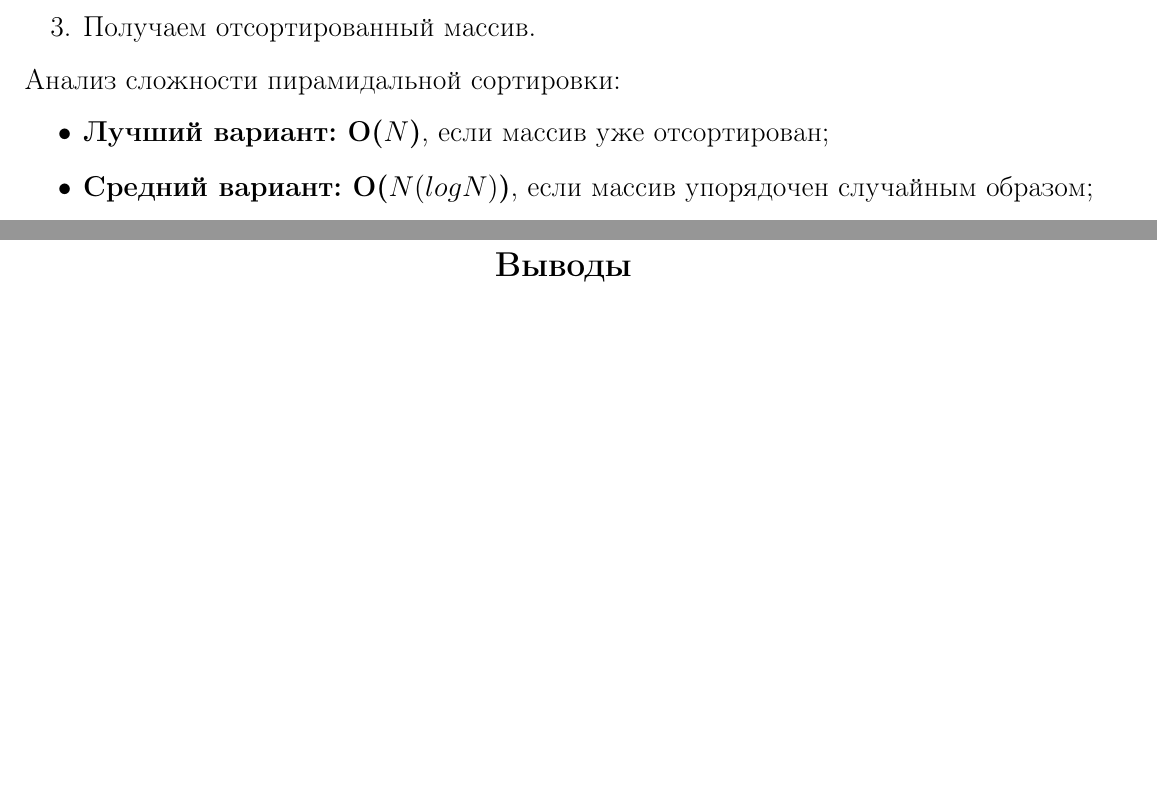
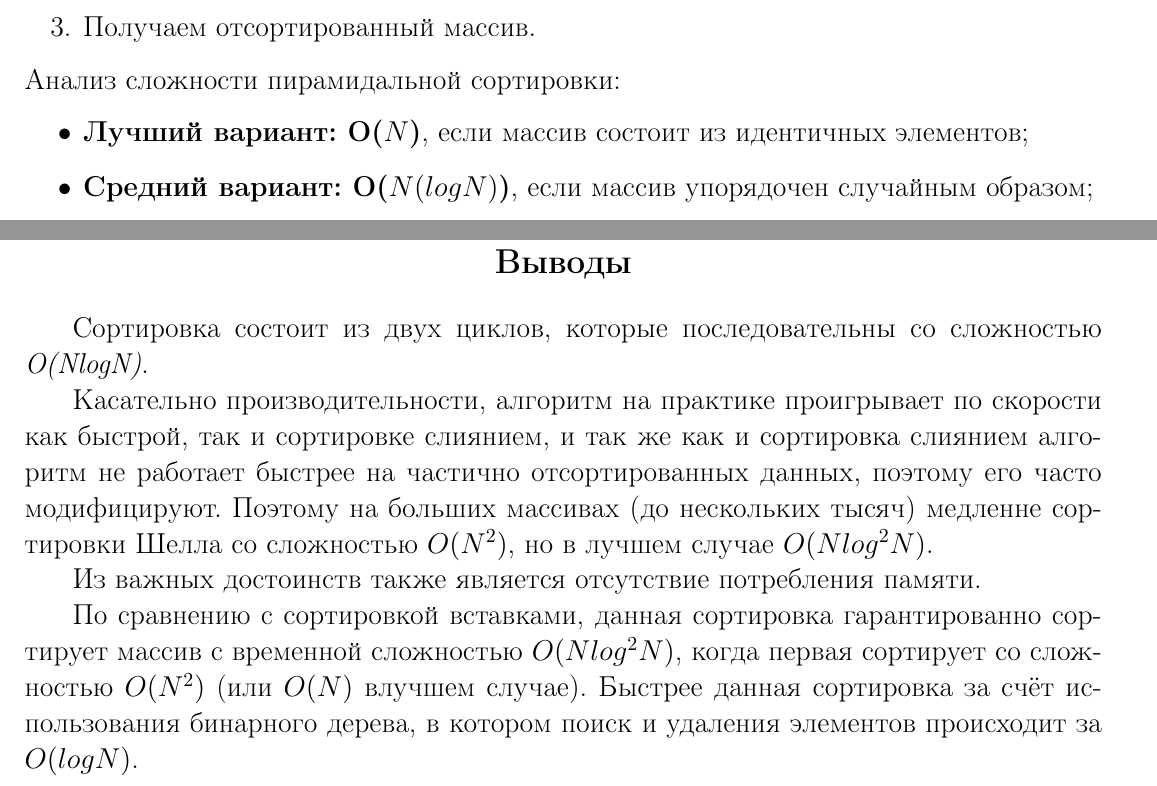
Before and after one commit to CorgiPuppy/algo-ds-labs, a LaTeX document (lab2/report/report.tex): two parts of pages 4 and 11 of 11 before the commit and two parts of pages 4 and 12 of 12 after it, joined at a grey line, cut so that both start at the same text, the shorter picture padded with empty space. Compiled offline with pdfLaTeX.

Commit message:
feat: add a conclusion.

```diff
--- a/lab2/report/report.tex
+++ b/lab2/report/report.tex
@@ -144,7 +144,7 @@
 	\end{enumerate}
 	Анализ сложности пирамидальной сортировки:
 	\begin{itemize}
-		\item \textbf{Лучший вариант: O(\( N \))}, если массив уже отсортирован;
+		\item \textbf{Лучший вариант: O(\( N \))}, если массив состоит из идентичных элементов;
 		\item \textbf{Средний вариант: O(\( N(logN) \))}, если массив упорядочен случайным образом;
 		\item \textbf{Наихудший вариант: O(\( N(logN) \))}, если массив находится в обратном порядке, \par
 		где N - количество элементов в массиве.
@@ -345,5 +348,8 @@
 
 	\section*{Выводы}
 	\addcontentsline{toc}{section}{Выводы}
-
+	Сортировка состоит из двух циклов, которые последовательны со сложностью \textit{O(NlogN)}. \par
+	Касательно производительности, алгоритм на практике проигрывает по скорости как быстрой, так и сортировке слиянием, и так же как и сортировка слиянием алгоритм не работает быстрее на частично отсортированных данных, поэтому его часто модифицируют. Поэтому на больших массивах (до нескольких тысяч) медленне сортировки Шелла со сложностью \( O(N^2) \), но в лучшем случае \( O(Nlog^2N) \). \par
+	Из важных достоинств также является отсутствие потребления памяти. \par
+	По сравнению с сортировкой вставками, данная сортировка гарантированно сортирует массив с временной сложностью \( O(Nlog^2N) \), когда первая сортирует со сложностью \( O(N^2) \) (или \( O(N) \) влучшем случае). Быстрее данная сортировка за счёт использования бинарного дерева, в котором поиск и удаления элементов происходит за \( O(logN) \).
 \end{document}
```
Also changed, not shown: lab2/report/report.pdf, lab2/report/report.tex (3 more changed lines).
